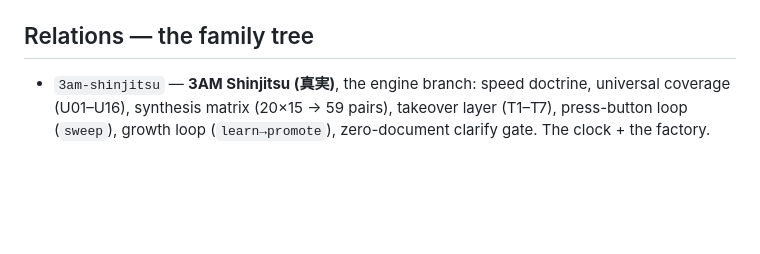
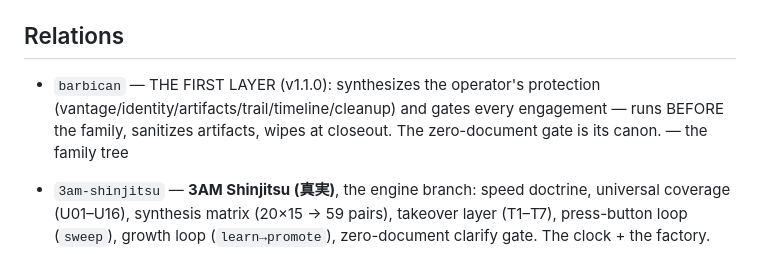
Before and after one commit to xanstomper/HolyShit, a Markdown page: SKILL.md, the part around the change. Rendered like a GitHub page; blank space fills up the shorter version.

```diff
--- a/SKILL.md
+++ b/SKILL.md
@@ -880,7 +880,10 @@ model switches mid-session. Operating norms that held the work together:
 - **Keep the local skill, the repo, and the README file-count table in sync** after each
   change (line counts drift; verify with `wc -l` not guesses).
 
-## Relations — the family tree
+## Relations
+
+- `barbican` — THE FIRST LAYER (v1.1.0): synthesizes the operator's protection (vantage/identity/artifacts/trail/timeline/cleanup) and gates every engagement — runs BEFORE the family, sanitizes artifacts, wipes at closeout. The zero-document gate is its canon.
+ — the family tree
 
 - `3am-shinjitsu` — **3AM Shinjitsu (真実)**, the engine branch: speed doctrine,
   universal coverage (U01–U16), synthesis matrix (20×15 → 59 pairs), takeover layer
```
